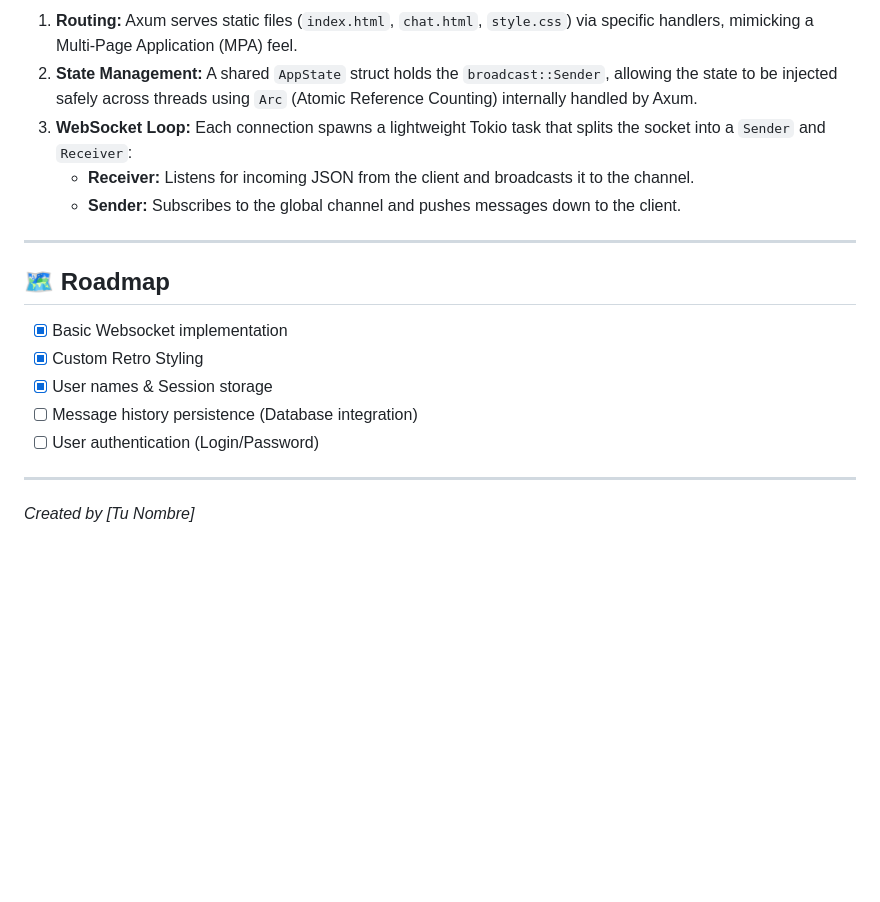
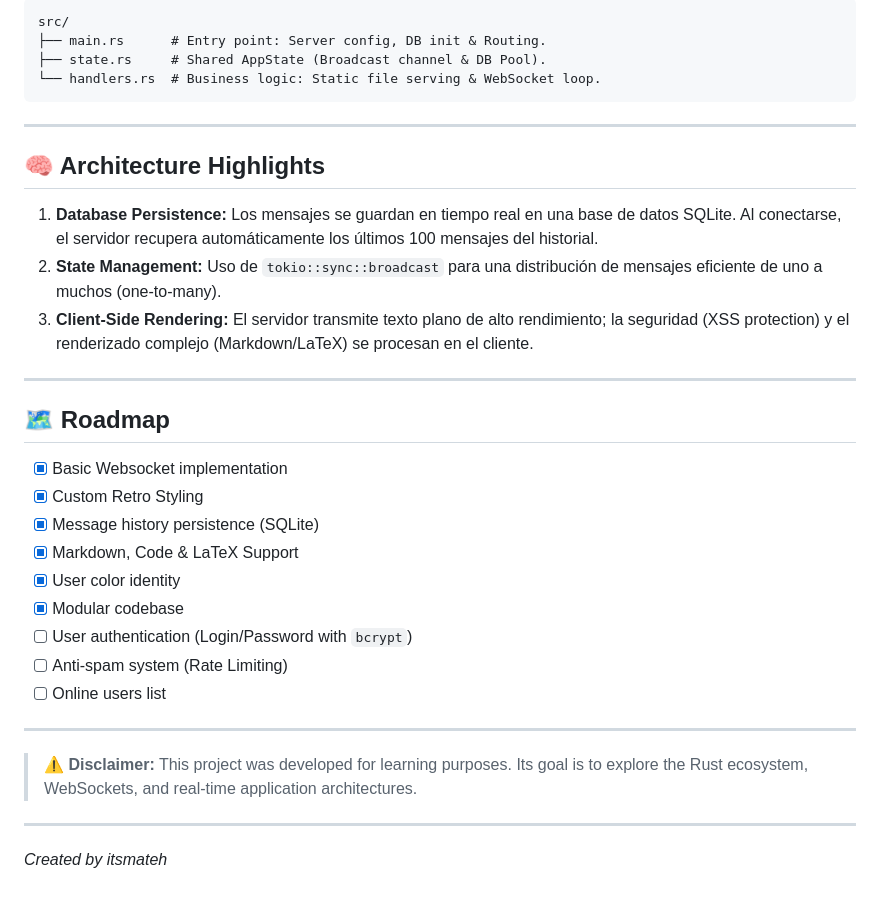
Before and after one commit to mateocampagna/rust-retro-chat, a Markdown page: README.md, the part around the change printed below. Drawn GitHub-style; blank space fills up the shorter version.

````diff
--- a/README.md
+++ b/README.md
@@ -49,9 +59,18 @@ The application follows a clean separation of concerns:
 
-1.  **Routing:** Axum serves static files (`index.html`, `chat.html`, `style.css`) via specific handlers, mimicking a Multi-Page Application (MPA) feel.
-2.  **State Management:** A shared `AppState` struct holds the `broadcast::Sender`, allowing the state to be injected safely across threads using `Arc` (Atomic Reference Counting) internally handled by Axum.
-3.  **WebSocket Loop:** Each connection spawns a lightweight Tokio task that splits the socket into a `Sender` and `Receiver`:
-    * **Receiver:** Listens for incoming JSON from the client and broadcasts it to the channel.
-    * **Sender:** Subscribes to the global channel and pushes messages down to the client.
+```
+src/
+├── main.rs      # Entry point: Server config, DB init & Routing.
+├── state.rs     # Shared AppState (Broadcast channel & DB Pool).
+└── handlers.rs  # Business logic: Static file serving & WebSocket loop.
+```
+
+---
+
+## 🧠 Architecture Highlights
+
+1. **Database Persistence:** Los mensajes se guardan en tiempo real en una base de datos SQLite. Al conectarse, el servidor recupera automáticamente los últimos 100 mensajes del historial.
+2. **State Management:** Uso de `tokio::sync::broadcast` para una distribución de mensajes eficiente de uno a muchos (one-to-many).
+3. **Client-Side Rendering:** El servidor transmite texto plano de alto rendimiento; la seguridad (XSS protection) y el renderizado complejo (Markdown/LaTeX) se procesan en el cliente.
 
 ---
 
@@ -59,10 +78,18 @@ The application follows a clean separation of concerns:
 
 - [x] Basic Websocket implementation
 - [x] Custom Retro Styling
-- [x] User names & Session storage
-- [ ] Message history persistence (Database integration)
-- [ ] User authentication (Login/Password)
+- [x] Message history persistence (SQLite)
+- [x] Markdown, Code & LaTeX Support
+- [x] User color identity
+- [x] Modular codebase
+- [ ] User authentication (Login/Password with `bcrypt`)
+- [ ] Anti-spam system (Rate Limiting)
+- [ ] Online users list
 
 ---
 
-*Created by [Tu Nombre]*
+> ⚠️ **Disclaimer:** This project was developed for learning purposes. Its goal is to explore the Rust ecosystem, WebSockets, and real-time application architectures.
+
+---
+
+*Created by itsmateh*
````
Also changed, not shown: other parts of README.md (+29 -19 lines), assets/chat-preview.png, 3 other files.
